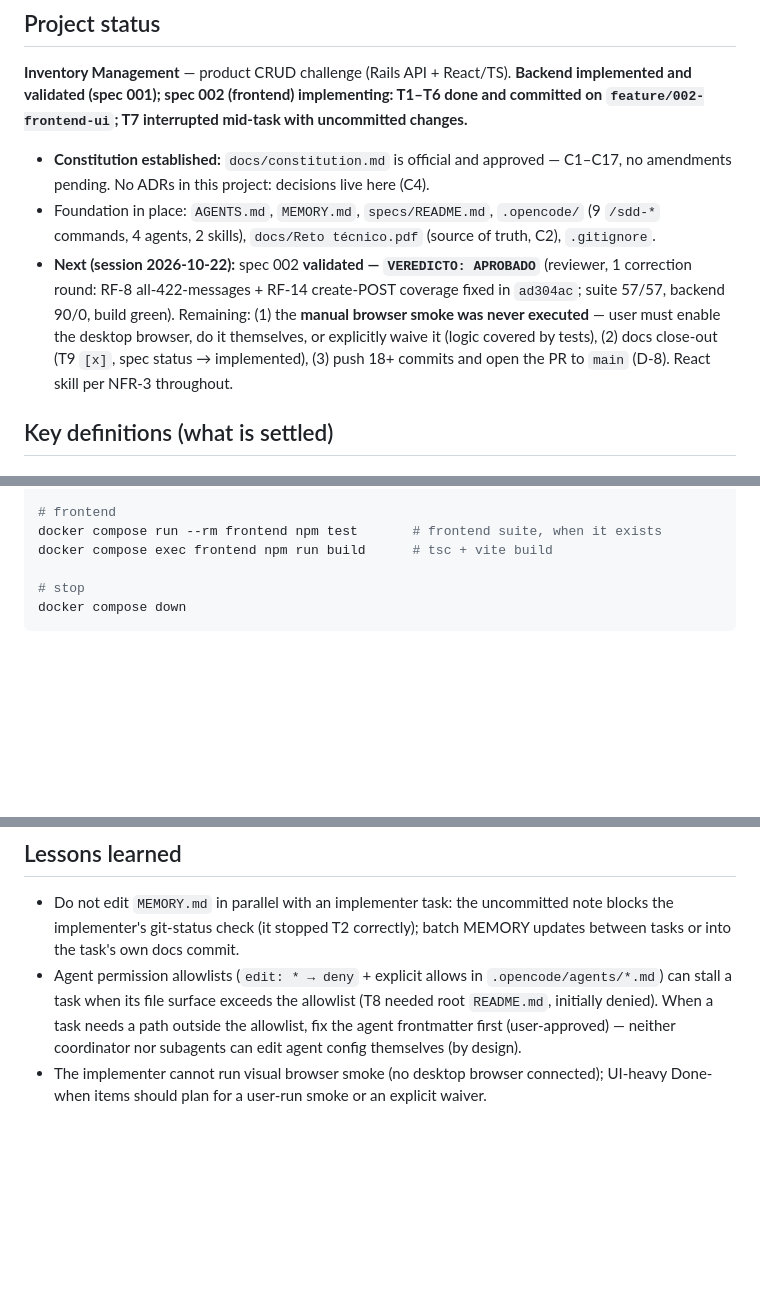
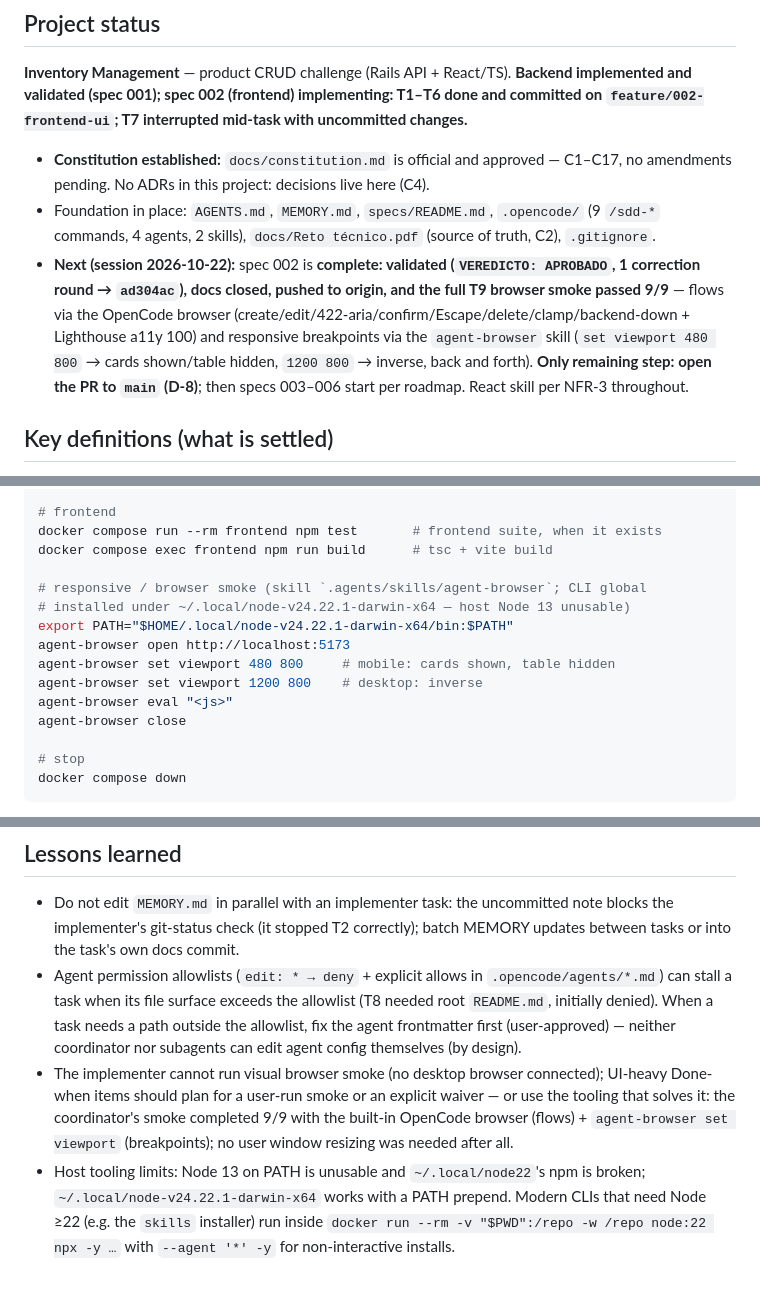
Before and after one commit to diegosym/inventory-management, a Markdown page: MEMORY.md, 3 parts joined by grey strips. Drawn GitHub-style; blank space fills up the shorter version.

Commit message:
docs: record the 9/9 T9 browser smoke, agent-browser tooling (D-13), and lessons

```diff
--- a/MEMORY.md
+++ b/MEMORY.md
@@ -18,13 +18,14 @@ with uncommitted changes.**
 - Foundation in place: `AGENTS.md`, `MEMORY.md`, `specs/README.md`, `.opencode/`
   (9 `/sdd-*` commands, 4 agents, 2 skills), `docs/Reto técnico.pdf` (source of
   truth, C2), `.gitignore`.
-- **Next (session 2026-10-22):** spec 002 **validated — `VEREDICTO: APROBADO`**
-  (reviewer, 1 correction round: RF-8 all-422-messages + RF-14 create-POST coverage
-  fixed in `ad304ac`; suite 57/57, backend 90/0, build green). Remaining: (1) the
-  **manual browser smoke was never executed** — user must enable the desktop
-  browser, do it themselves, or explicitly waive it (logic covered by tests),
-  (2) docs close-out (T9 `[x]`, spec status → implemented), (3) push 18+ commits
-  and open the PR to `main` (D-8). React skill per NFR-3 throughout.
+- **Next (session 2026-10-22):** spec 002 is **complete: validated
+  (`VEREDICTO: APROBADO`, 1 correction round → `ad304ac`), docs closed, pushed to
+  origin, and the full T9 browser smoke passed 9/9** — flows via the OpenCode
+  browser (create/edit/422-aria/confirm/Escape/delete/clamp/backend-down +
+  Lighthouse a11y 100) and responsive breakpoints via the `agent-browser` skill
+  (`set viewport 480 800` → cards shown/table hidden, `1200 800` → inverse, back
+  and forth). **Only remaining step: open the PR to `main` (D-8)**; then specs
+  003–006 start per roadmap. React skill per NFR-3 throughout.
 
 ## Key definitions (what is settled)
 
@@ -82,6 +83,15 @@ docker compose exec backend bin/rails console
 # frontend
 docker compose run --rm frontend npm test       # frontend suite, when it exists
 docker compose exec frontend npm run build      # tsc + vite build
+
+# responsive / browser smoke (skill `.agents/skills/agent-browser`; CLI global
+# installed under ~/.local/node-v24.22.1-darwin-x64 — host Node 13 unusable)
+export PATH="$HOME/.local/node-v24.22.1-darwin-x64/bin:$PATH"
+agent-browser open http://localhost:5173
+agent-browser set viewport 480 800     # mobile: cards shown, table hidden
+agent-browser set viewport 1200 800    # desktop: inverse
+agent-browser eval "<js>"
+agent-browser close
 
 # stop
 docker compose down
@@ -184,4 +200,12 @@ Environment notes:
   path outside the allowlist, fix the agent frontmatter first (user-approved) —
   neither coordinator nor subagents can edit agent config themselves (by design).
 - The implementer cannot run visual browser smoke (no desktop browser connected);
-  UI-heavy Done-when items should plan for a user-run smoke or an explicit waiver.
+  UI-heavy Done-when items should plan for a user-run smoke or an explicit waiver —
+  or use the tooling that solves it: the coordinator's smoke completed 9/9 with the
+  built-in OpenCode browser (flows) + `agent-browser set viewport` (breakpoints);
+  no user window resizing was needed after all.
+- Host tooling limits: Node 13 on PATH is unusable and `~/.local/node22`'s npm is
+  broken; `~/.local/node-v24.22.1-darwin-x64` works with a PATH prepend. Modern
+  CLIs that need Node ≥22 (e.g. the `skills` installer) run inside
+  `docker run --rm -v "$PWD":/repo -w /repo node:22 npx -y …` with
+  `--agent '*' -y` for non-interactive installs.
```
Also changed, not shown: other parts of MEMORY.md (+7 -1 lines).
